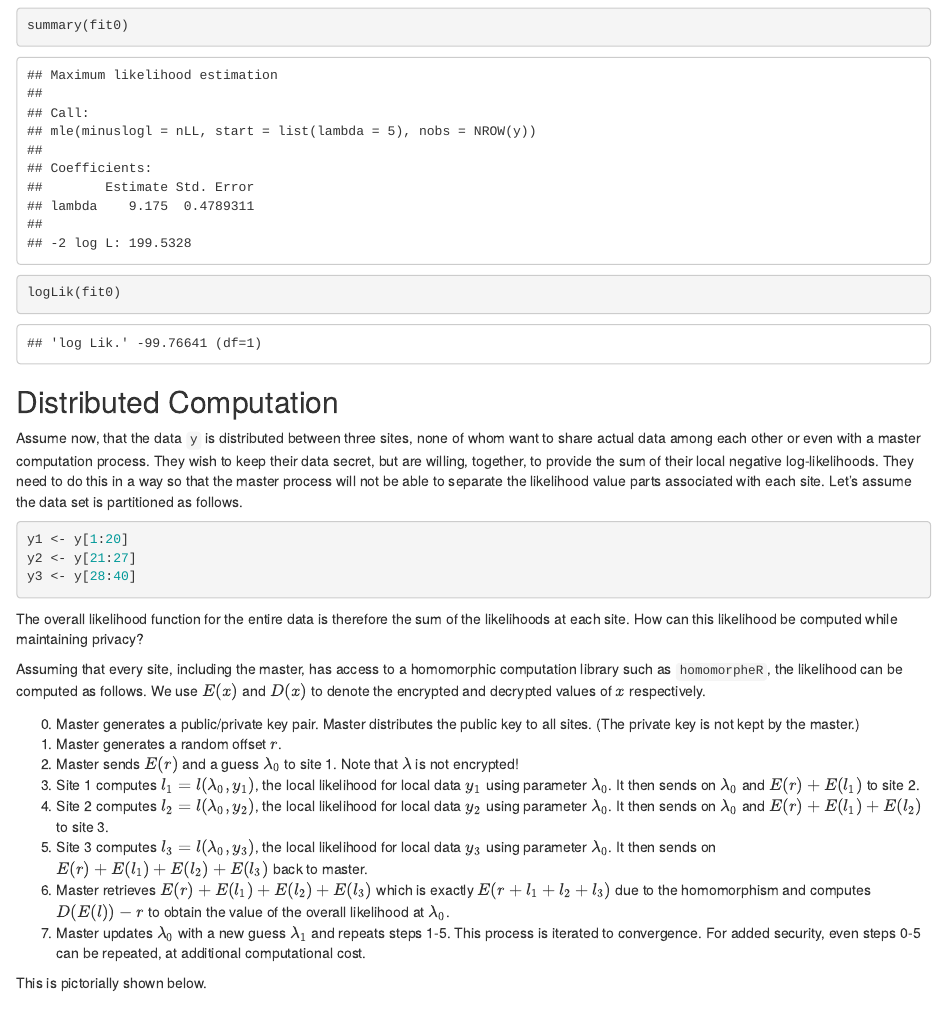
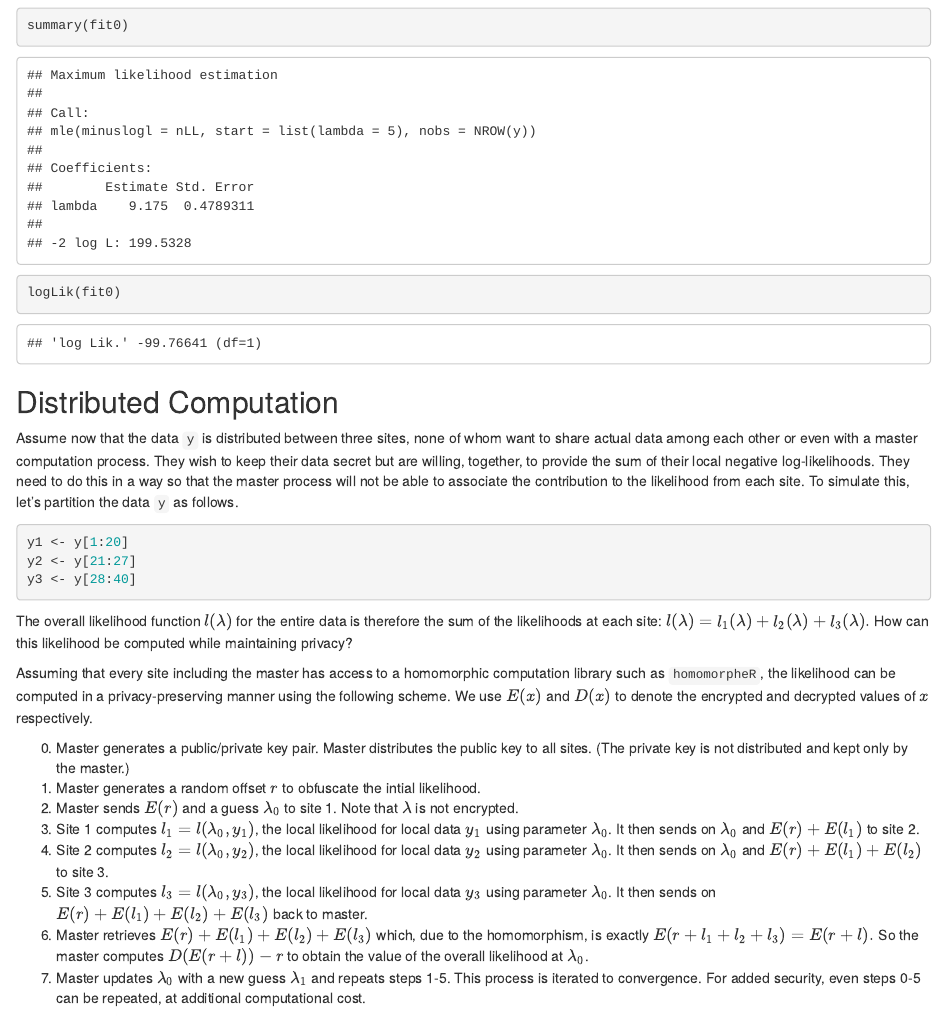
Before and after one commit to bnaras/homomorpheR, an R Markdown document (inst/doc/homomorphing.Rmd): the page in a window 1100 px wide, from 500 px down. Rendered offline with R 4.5, knitr and Pandoc, with nearby package versions; some code elsewhere in the file could not run offline; a font, style sheet, LaTeX package, included part or bibliography that could not be used is replaced or left out.

Commit message:
Minor verbiage edit
Minor verbiage edit

````diff
--- a/inst/doc/homomorphing.Rmd
+++ b/inst/doc/homomorphing.Rmd
@@ -58,35 +58,39 @@ logLik(fit0)
 
 ## Distributed Computation
 
-Assume now, that the data `y` is distributed between three sites, none
+Assume now that the data `y` is distributed between three sites, none
 of whom want to share actual data among each other or even with a
-master computation process. They wish to keep their data secret, but
+master computation process. They wish to keep their data secret but
 are willing, together, to provide the sum of their local negative
 log-likelihoods. They need to do this in a way so that the master
-process will not be able to separate the likelihood value parts
-associated with each site. Let's assume the data set is partitioned as
-follows.
+process will not be able to associate the contribution to the
+likelihood from each site. To simulate this, let's partition the data
+`y` as follows.
 
 ```{r}
 y1 <- y[1:20]
 y2 <- y[21:27]
 y3 <- y[28:40]
 ```
-The overall likelihood function for the entire data is therefore the
-sum of the likelihoods at each site. How can this likelihood be
+
+The overall likelihood function $l(\lambda)$ for the entire data is
+therefore the sum of the likelihoods at each site: $l(\lambda) =
+l_1(\lambda)+l_2(\lambda)+l_3(\lambda).$ How can this likelihood be
 computed while maintaining privacy?
 
-Assuming that every site, including the master, has access to a
+Assuming that every site including the master has access to a
 homomorphic computation library such as `homomorpheR`, the likelihood
-can be computed as follows. We use $E(x)$ and $D(x)$ to denote the
-encrypted and decrypted values of $x$ respectively.
+can be computed in a privacy-preserving manner using the following
+scheme. We use $E(x)$ and $D(x)$ to denote the encrypted and decrypted
+values of $x$ respectively.
 
 0. Master generates a public/private key pair. Master distributes the
-   public key to all sites. (The private key is not kept by the
-   master.)
-1. Master generates a random offset $r$.
+   public key to all sites. (The private key is not distributed and
+   kept only by the master.)
+1. Master generates a random offset $r$ to obfuscate the intial
+   likelihood.
 2. Master sends $E(r)$ and a guess $\lambda_0$ to site 1. Note that
-   $\lambda$ is not encrypted!
+   $\lambda$ is not encrypted.
 3. Site 1 computes $l_1 = l(\lambda_0, y_1)$, the local likelihood for
    local data $y_1$ using parameter $\lambda_0$. It then sends on
    $\lambda_0$ and $E(r) + E(l_1)$ to site 2.
@@ -96,9 +100,10 @@ encrypted and decrypted values of $x$ respectively.
 5. Site 3 computes $l_3 = l(\lambda_0, y_3)$, the local likelihood for
    local data $y_3$ using parameter $\lambda_0$. It then sends on
    $E(r) + E(l_1) + E(l_2) + E(l_3)$ back to master.
-6. Master retrieves $E(r) + E(l_1) + E(l_2) + E(l_3)$ which is exactly
-   $E(r+l_1+l_2+l_3)$ due to the homomorphism and computes $D(E(l)) -
-   r$ to obtain the value of the overall likelihood at $\lambda_0$.
+6. Master retrieves $E(r) + E(l_1) + E(l_2) + E(l_3)$ which, due to
+   the homomorphism, is exactly $E(r+l_1+l_2+l_3) = E(r+l).$ So the
+   master computes $D(E(r+l)) - r$ to obtain the value of the overall
+   likelihood at $\lambda_0$.
 7. Master updates $\lambda_0$ with a new guess $\lambda_1$ and repeats
    steps 1-5. This process is iterated to convergence. For added
    security, even steps 0-5 can be repeated, at additional
````
Also changed, not shown: vignettes/homomorphing.Rmd (+22 -17 lines), inst/doc/homomorphing.html.
